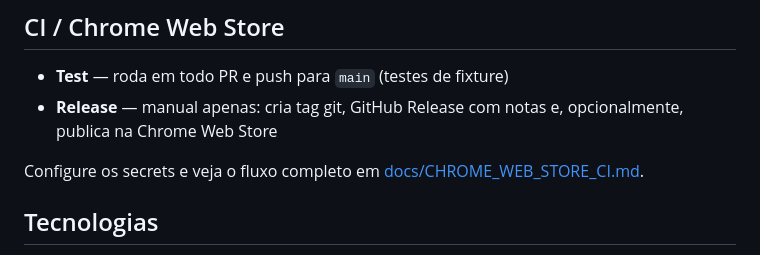
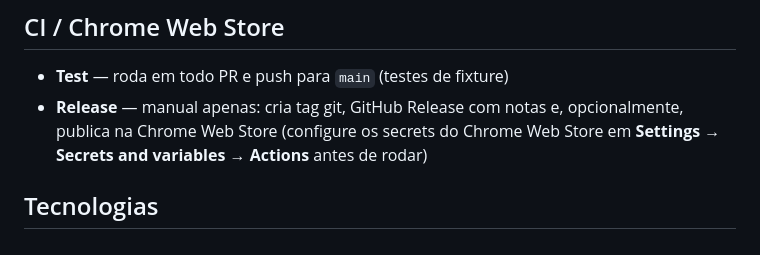
Before and after one commit to EdYuTo/ingresso-cinema-map, a Markdown page: README.md, the part around the change. GitHub-like rendering.

Commit message:
Remove docs folder and inline minimal CI secret note in README.
Store listing and Chrome Web Store CI guides are no longer maintained in-repo.

Co-authored-by: Cursor <cursoragent@cursor.com>

```diff
--- a/README.md
+++ b/README.md
@@ -100,9 +100,7 @@ O script abre uma janela do **Chromium (Playwright)** com a extensão instalada
 ## CI / Chrome Web Store
 
 - **Test** — roda em todo PR e push para `main` (testes de fixture)
-- **Release** — manual apenas: cria tag git, GitHub Release com notas e, opcionalmente, publica na Chrome Web Store
-
-Configure os secrets e veja o fluxo completo em [docs/CHROME_WEB_STORE_CI.md](docs/CHROME_WEB_STORE_CI.md).
+- **Release** — manual apenas: cria tag git, GitHub Release com notas e, opcionalmente, publica na Chrome Web Store (configure os secrets do Chrome Web Store em **Settings → Secrets and variables → Actions** antes de rodar)
 
 ## Tecnologias
 
```
Also changed, not shown: docs/CHROME_WEB_STORE_CI.md (deleted, +0 -115 lines), docs/store-listing.md (deleted, +0 -169 lines).
